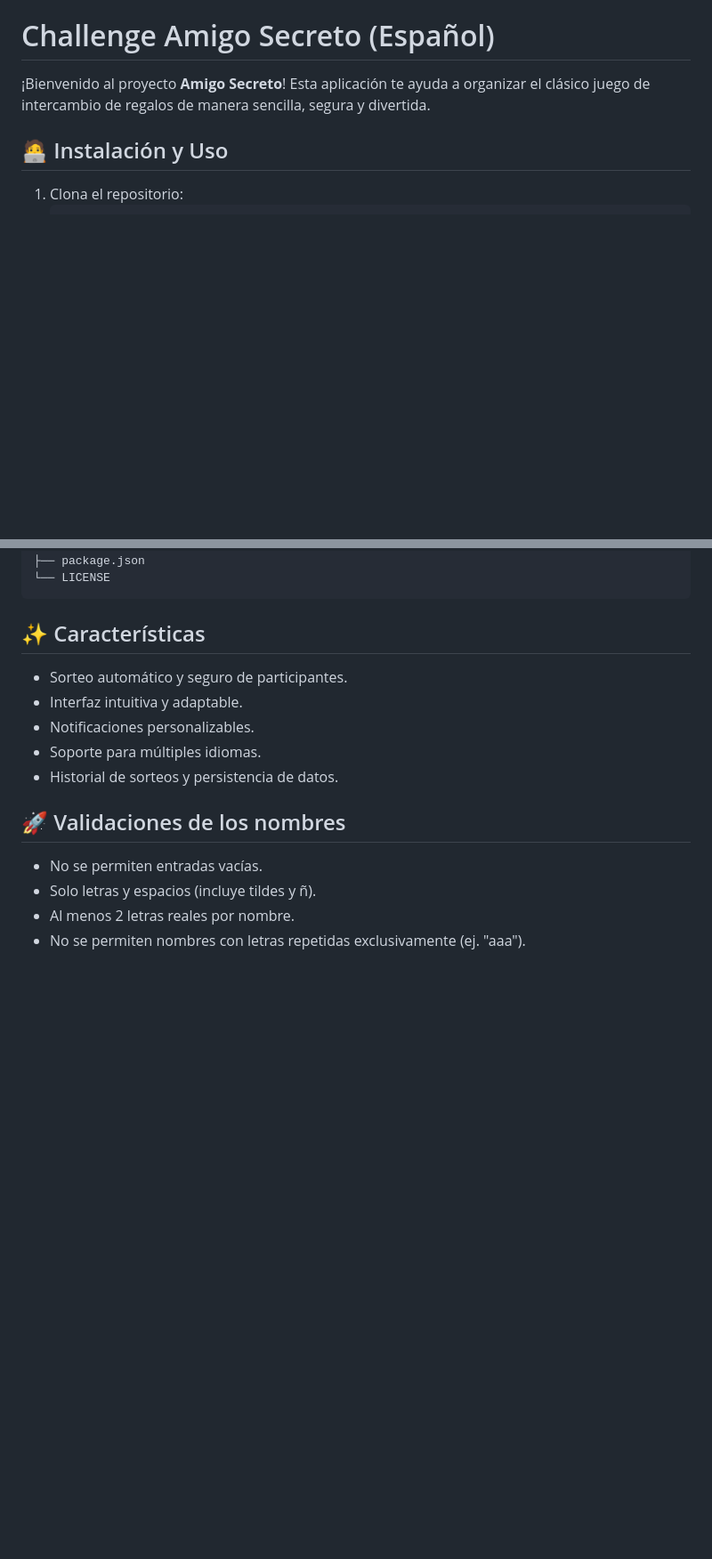
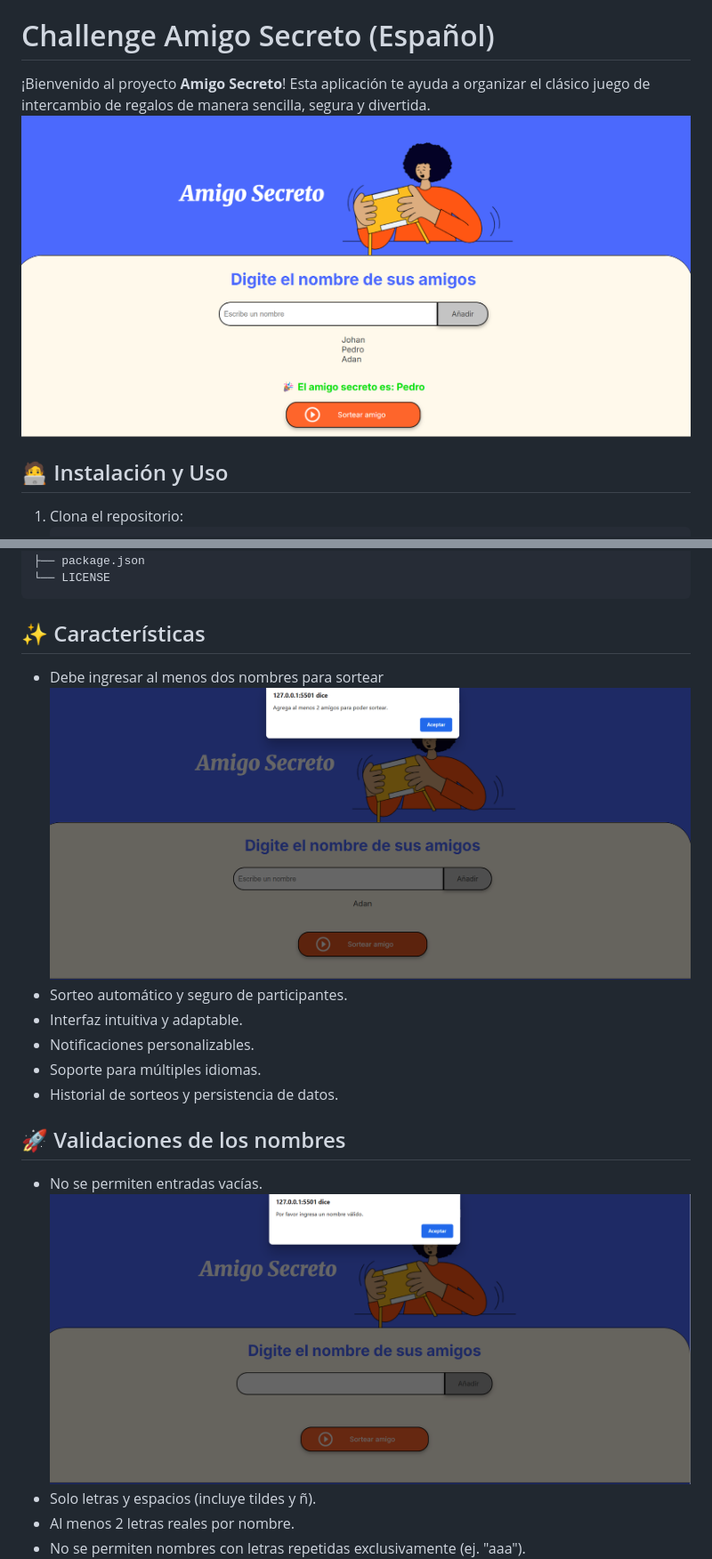
Before and after one commit to JamesUpdate/challenge-amigo-secreto_esp-main, a Markdown page: README.md, 2 parts joined by grey strips. Shown: that part at 89% size. Drawn GitHub-style; pictures changed too: image-1.png (added), image-2.png (added), image-3.png (added); blank space fills up the shorter version.

Commit message:
Actualizacion del README con capturas del aplicativo

```diff
--- a/README.md
+++ b/README.md
@@ -1,6 +1,7 @@
 # Challenge Amigo Secreto (Español)
 
 ¡Bienvenido al proyecto **Amigo Secreto**! Esta aplicación te ayuda a organizar el clásico juego de intercambio de regalos de manera sencilla, segura y divertida.
+![alt text](image-2.png)
 
 ## 🧑‍💻 Instalación y Uso
 
@@ -36,6 +37,8 @@ challenge-amigo-secreto_esp-main/
 
 ## ✨ Características
 
+- Debe ingresar al menos dos nombres para sortear
+![alt text](image-3.png)
 - Sorteo automático y seguro de participantes.
 - Interfaz intuitiva y adaptable.
 - Notificaciones personalizables.
@@ -45,6 +48,7 @@ challenge-amigo-secreto_esp-main/
 ## 🚀 Validaciones de los nombres
 
 - No se permiten entradas vacías.
+![alt text](image-1.png)
 - Solo letras y espacios (incluye tildes y ñ).
 - Al menos 2 letras reales por nombre.
 - No se permiten nombres con letras repetidas exclusivamente (ej. "aaa").
```
